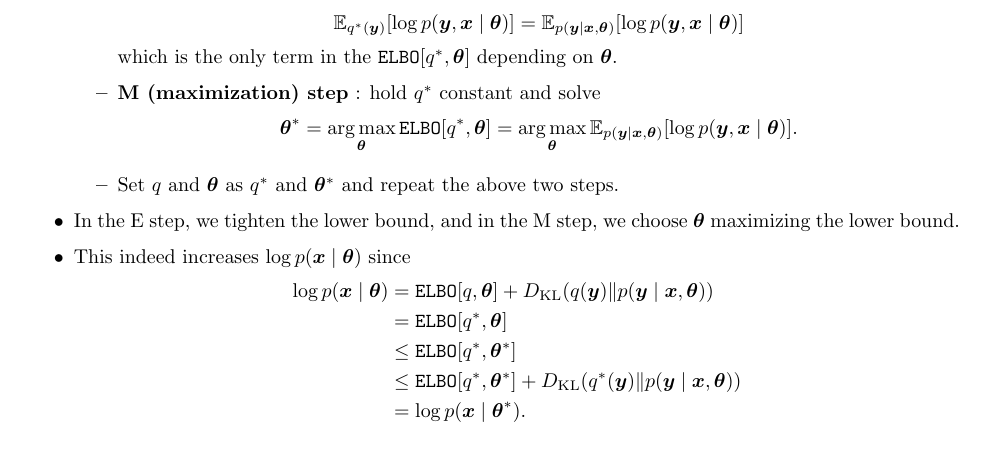
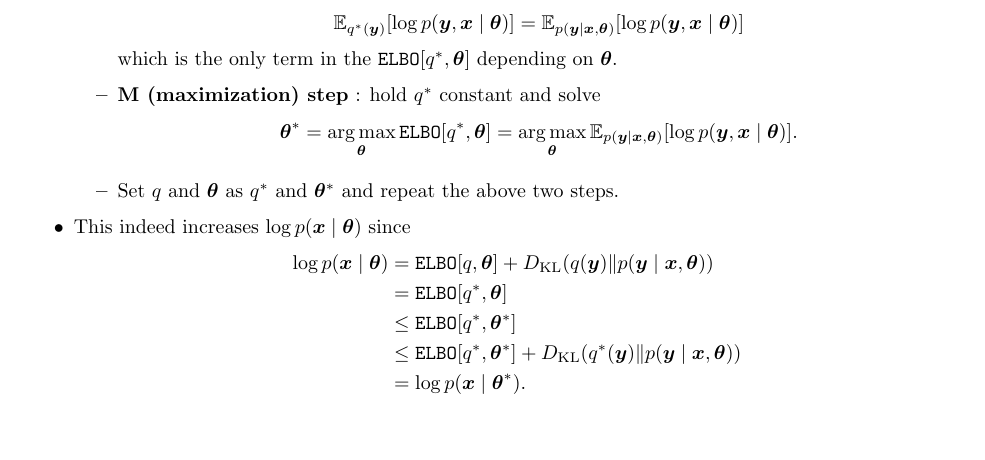
Before and after one commit to 1202kbs/Paper-Review, a LaTeX document ((2016) Variational Inference/Review.tex): part of page 5 of 9, cut so that both start at the same text, the shorter picture padded with empty space. Compiled offline with pdfLaTeX.

Commit message:
Update VI

```diff
--- a/(2016) Variational Inference/Review.tex
+++ b/(2016) Variational Inference/Review.tex
@@ -276,7 +276,6 @@ which is the only term in the $\elbo[q^*,\bm{\theta}]$ depending on $\bm{\theta}
 \end{align*}
 \item Set $q$ and $\bm{\theta}$ as $q^*$ and $\bm{\theta}^*$ and repeat the above two steps.
 \end{itemize}
-\item In the E step, we tighten the lower bound, and in the M step, we choose $\bm{\theta}$ maximizing the lower bound.
 \item This indeed increases $\log p(\bm{x} \mid \bm{\theta})$ since
 \begin{align*}
 \log p(\bm{x} \mid \bm{\theta}) &= \elbo[q,\bm{\theta}] + \KL(q(\bm{y}) \| p(\bm{y} \mid \bm{x}, \bm{\theta})) \\
```
Also changed, not shown: (2016) Variational Inference/Review.pdf, 3 other files.
